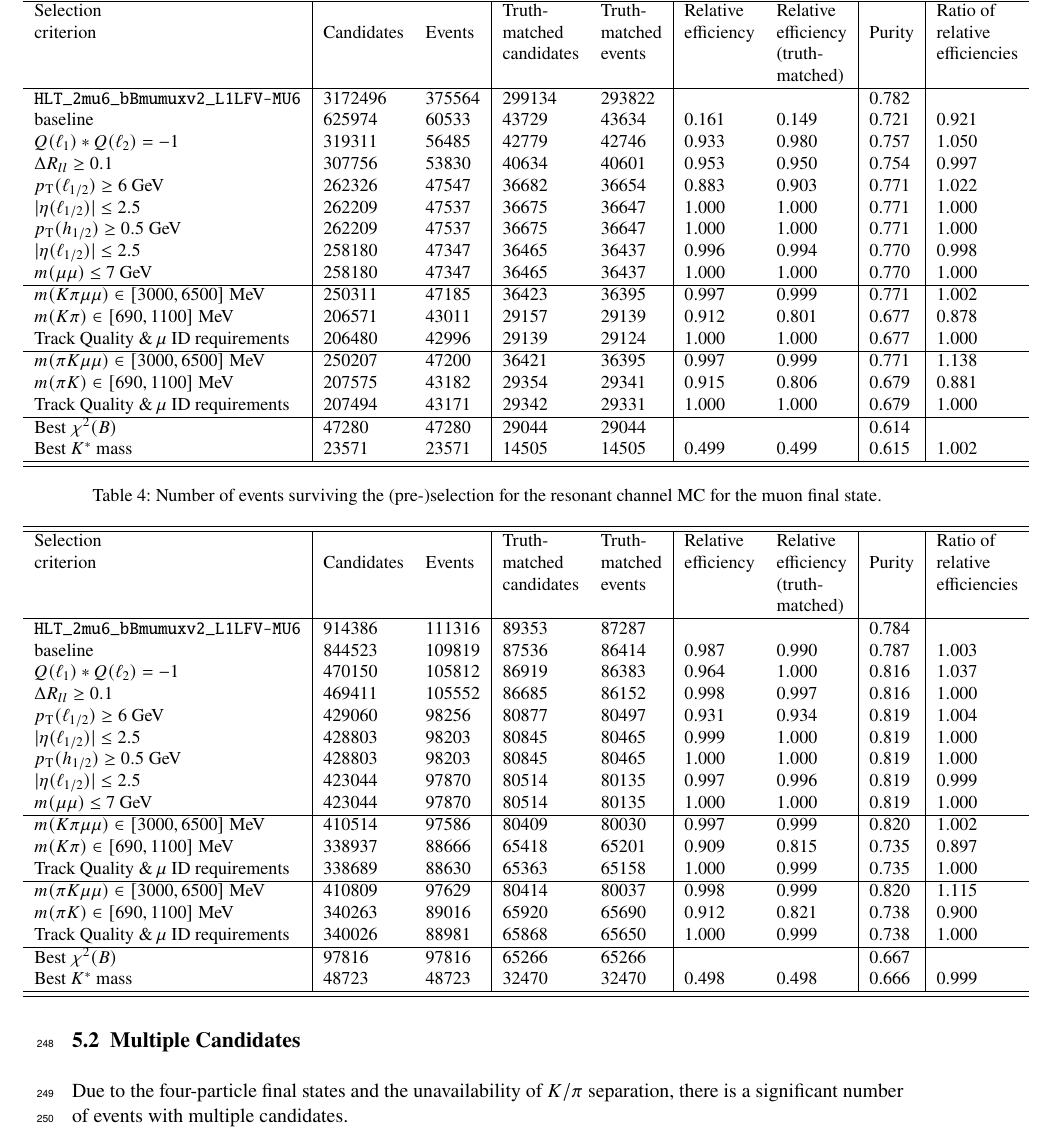
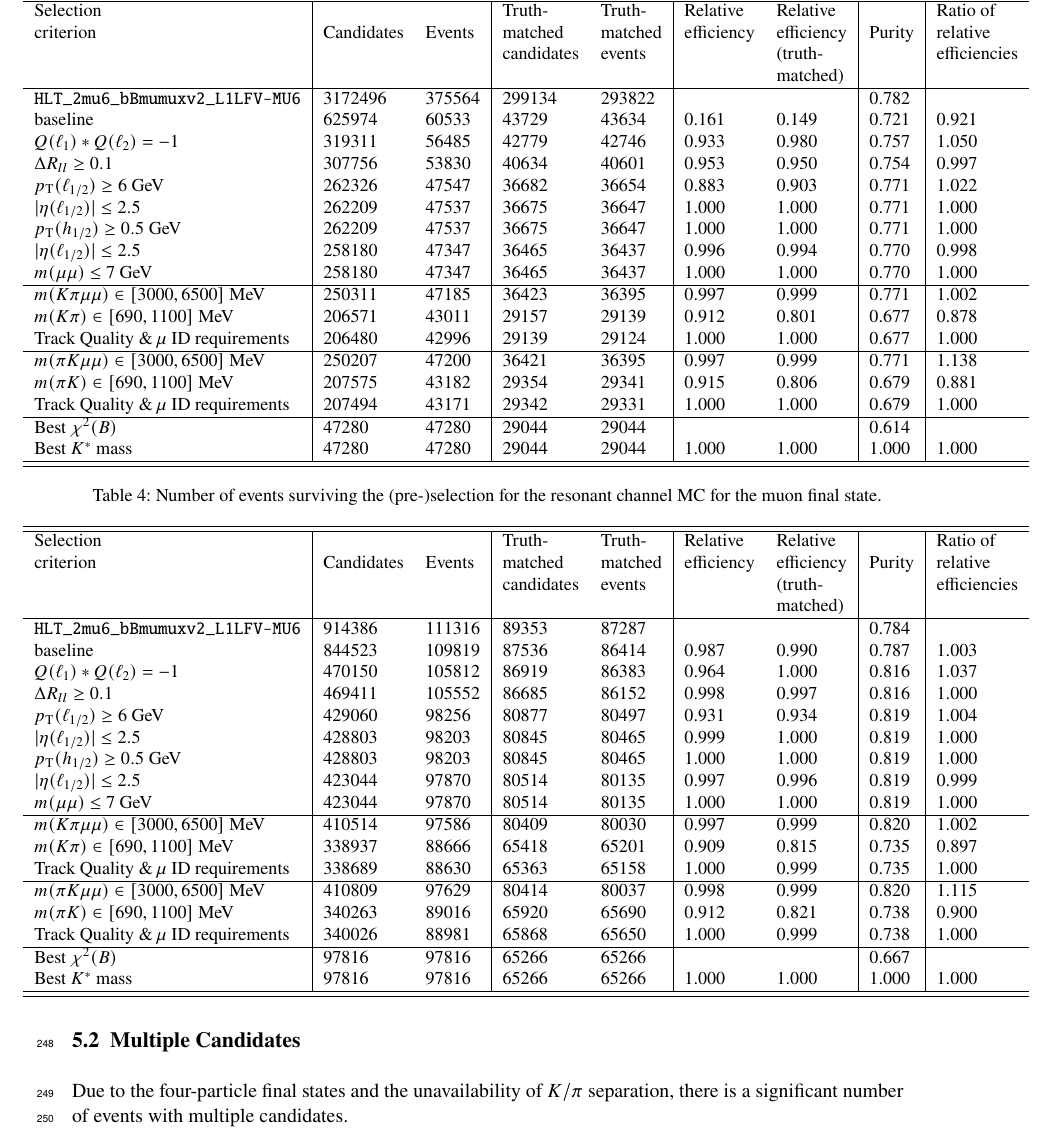
Before and after one commit to jmaniat/RK_Int_Note, a LaTeX document (ANA-BPHY-2019-16-INT1.tex, which reads tex/table_cutflow_muons.tex): part of page 14 of 29, cut so that both start at the same text. Compiled offline with pdfLaTeX; a LaTeX package or settings file that is missing is left out.

Commit message:
Latest table_cutflow_muons.tex

```diff
--- a/tex/table_cutflow_muons.tex
+++ b/tex/table_cutflow_muons.tex
@@ -29,7 +29,7 @@
     Track Quality $\&\,\mu$ ID requirements& 207494 & 43171 & 29342 & 29331 & 1.000 & 1.000 & 0.679 & 1.000\\
     \hline
     Best $\chi^{2}(B)$& 47280 & 47280 & 29044 & 29044 &&& 0.614 &\\
-    Best $K^{*}$ mass& 23571 & 23571 & 14505 & 14505 & 0.499 & 0.499 & 0.615 & 1.002\\
+    Best $K^{*}$ mass& 47280 & 47280 & 29044 & 29044 & 1.000 & 1.000 & 1.000 & 1.000\\
     \hline\hline
   \end{tabular}
   \label{tab:presel:sigmu}
@@ -66,7 +66,7 @@
     Track Quality $\&\,\mu$ ID requirements& 340026 & 88981 & 65868 & 65650 & 1.000 & 0.999 & 0.738 & 1.000\\
     \hline
     Best $\chi^{2}(B)$& 97816 & 97816 & 65266 & 65266 &&& 0.667 &\\
-    Best $K^{*}$ mass& 48723 & 48723 & 32470 & 32470 & 0.498 & 0.498 & 0.666 & 0.999\\
+    Best $K^{*}$ mass& 97816 & 97816 & 65266 & 65266 & 1.000 & 1.000 & 1.000 & 1.000\\
     \hline\hline
   \end{tabular}
   \label{tab:presel:resmu}
```
